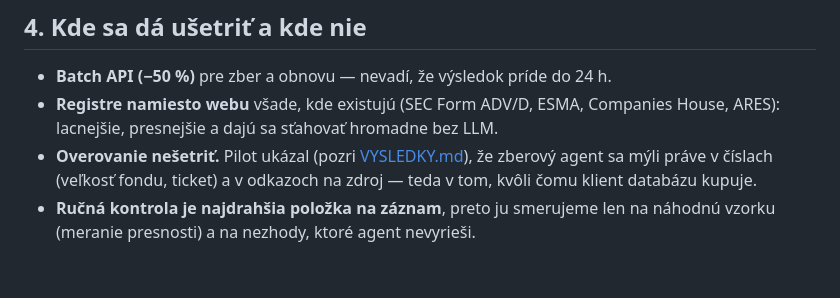
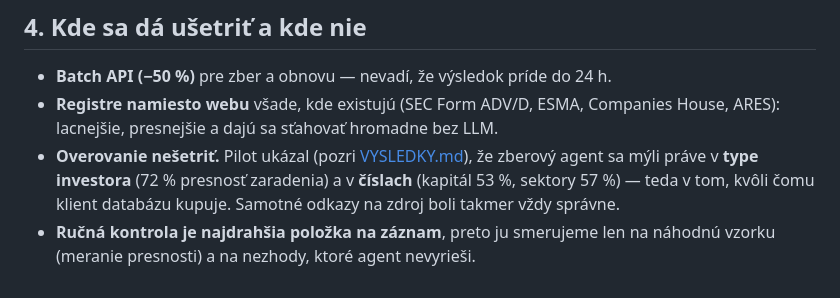
Before and after one commit to ValerijStojanov/clientelo-uloha, a Markdown page: zadanie-a/NAKLADY.md, the part around the change. Drawn GitHub-style.

```diff
--- a/zadanie-a/NAKLADY.md
+++ b/zadanie-a/NAKLADY.md
@@ -66,7 +66,8 @@ zmerať na API (usage na úrovni requestu) pri prvých 1 000 kandidátoch.
 - **Registre namiesto webu** všade, kde existujú (SEC Form ADV/D, ESMA, Companies
   House, ARES): lacnejšie, presnejšie a dajú sa sťahovať hromadne bez LLM.
 - **Overovanie nešetriť.** Pilot ukázal (pozri [VYSLEDKY.md](VYSLEDKY.md)), že
-  zberový agent sa mýli práve v číslach (veľkosť fondu, ticket) a v odkazoch na
-  zdroj — teda v tom, kvôli čomu klient databázu kupuje.
+  zberový agent sa mýli práve v **type investora** (72 % presnosť zaradenia) a v
+  **číslach** (kapitál 53 %, sektory 57 %) — teda v tom, kvôli čomu klient databázu kupuje.
+  Samotné odkazy na zdroj boli takmer vždy správne.
 - **Ručná kontrola je najdrahšia položka na záznam**, preto ju smerujeme len na
   náhodnú vzorku (meranie presnosti) a na nezhody, ktoré agent nevyrieši.
```
Also changed, not shown: zadanie-a/ODHAD.md (+4 -2 lines).
